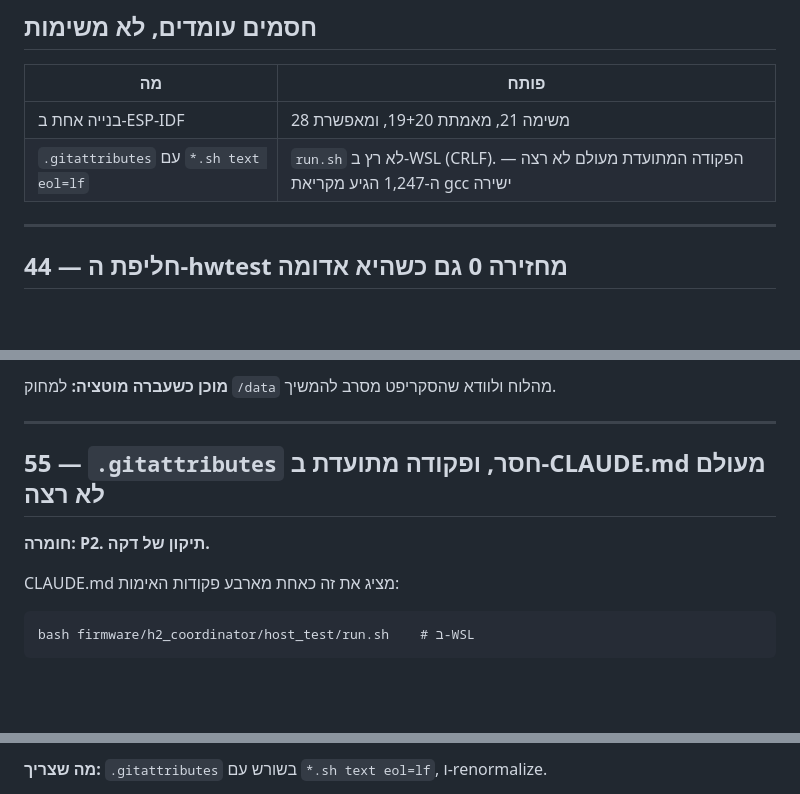
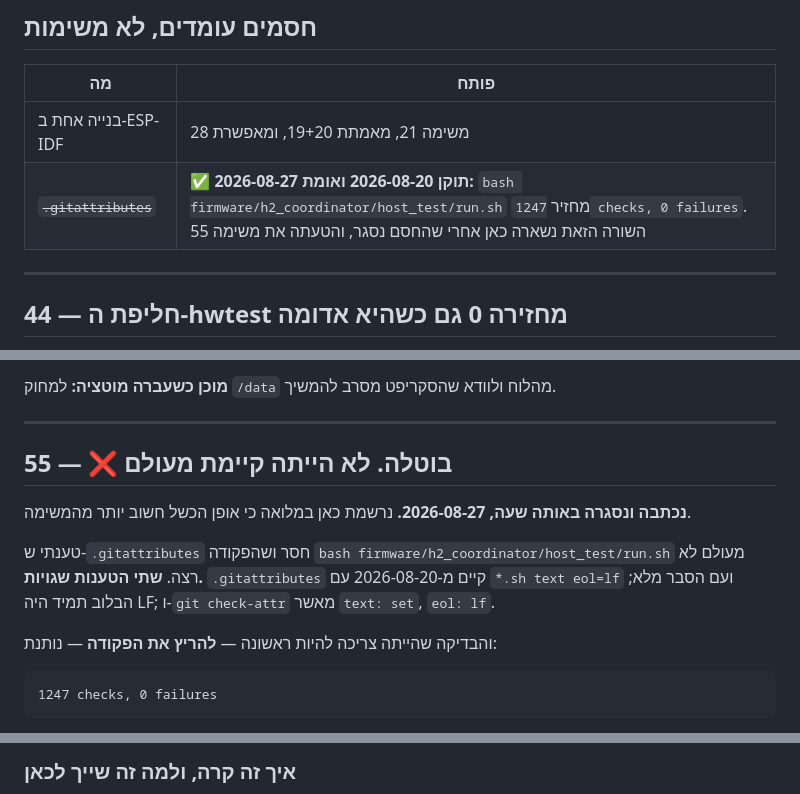
Before and after one commit to Avraham565/smart-kosher, a Markdown page: TASKS-26-28.md, 3 parts joined by grey strips. Drawn GitHub-style; blank space fills up the shorter version.

````diff
--- a/TASKS-26-28.md
+++ b/TASKS-26-28.md
@@ -521,7 +521,7 @@ FONTS.symbol = getattr(lv, "font_montserrat_28", None) or lv.font_montserrat_16
 | מה | פותח |
 |---|---|
 | בנייה אחת ב-ESP-IDF | משימה 21, מאמתת 19+20, ומאפשרת 28 |
-| `.gitattributes` עם `*.sh text eol=lf` | `run.sh` לא רץ ב-WSL (CRLF). הפקודה המתועדת מעולם לא רצה — ה-1,247 הגיע מקריאת gcc ישירה |
+| ~~`.gitattributes`~~ | ✅ **תוקן 2026-08-20 ואומת 2026-08-27:** `bash firmware/h2_coordinator/host_test/run.sh` מחזיר `1247 checks, 0 failures`. השורה הזאת נשארה כאן אחרי שהחסם נסגר, והטעתה את משימה 55 |
 
 ---
 
@@ -1113,13 +1113,19 @@ python -m esptool --chip esp32s3 -p COM7 -b 460800 write-flash --erase-all 0x0 <
 
 ---
 
-## 55 — `.gitattributes` חסר, ופקודה מתועדת ב-CLAUDE.md מעולם לא רצה
+## 55 — ❌ בוטלה. לא הייתה קיימת מעולם
 
-**חומרה: P2. תיקון של דקה.**
+**נכתבה ונסגרה באותה שעה, 2026-08-27.** נרשמת כאן במלואה כי אופן הכשל חשוב
+יותר מהמשימה.
 
-CLAUDE.md מציג את זה כאחת מארבע פקודות האימות:
+טענתי ש-`.gitattributes` חסר ושהפקודה `bash firmware/h2_coordinator/host_test/run.sh`
+מעולם לא רצה. **שתי הטענות שגויות.** `.gitattributes` קיים מ-2026-08-20 עם
+`*.sh text eol=lf` ועם הסבר מלא; הבלוב תמיד היה LF; ו-`git check-attr` מאשר
+`text: set`, `eol: lf`.
+
+והבדיקה שהייתה צריכה להיות ראשונה — **להריץ את הפקודה** — נותנת:
 
 ```
-bash firmware/h2_coordinator/host_test/run.sh    # ב-WSL
+1247 checks, 0 failures
 ```
 
@@ -1128,3 +1133,3 @@ bash firmware/h2_coordinator/host_test/run.sh    # ב-WSL
 
-**מה שצריך:** `.gitattributes` בשורש עם `*.sh text eol=lf`, ו-renormalize.
+### איך זה קרה, ולמה זה שייך לכאן
 
````
Also changed, not shown: other parts of TASKS-26-28.md (+14 -5 lines).
